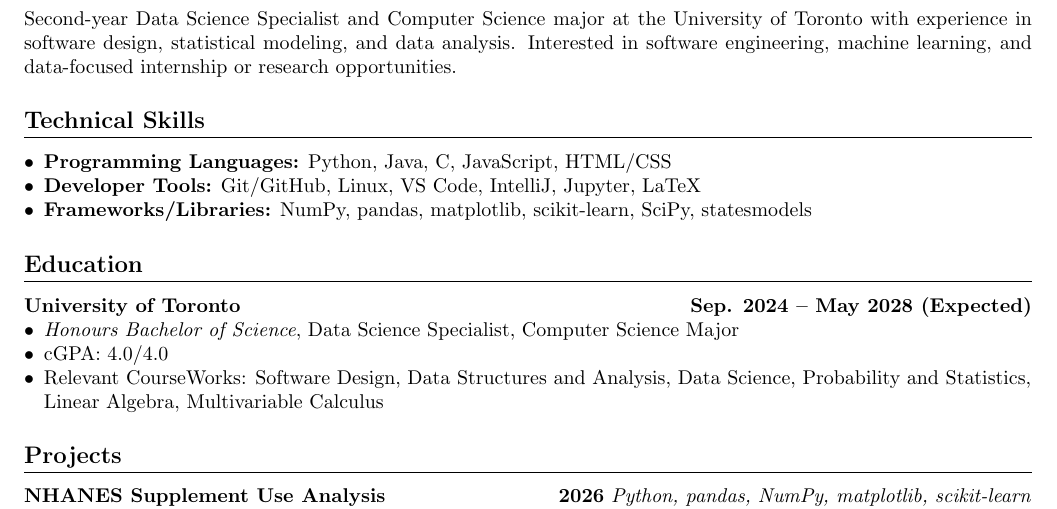
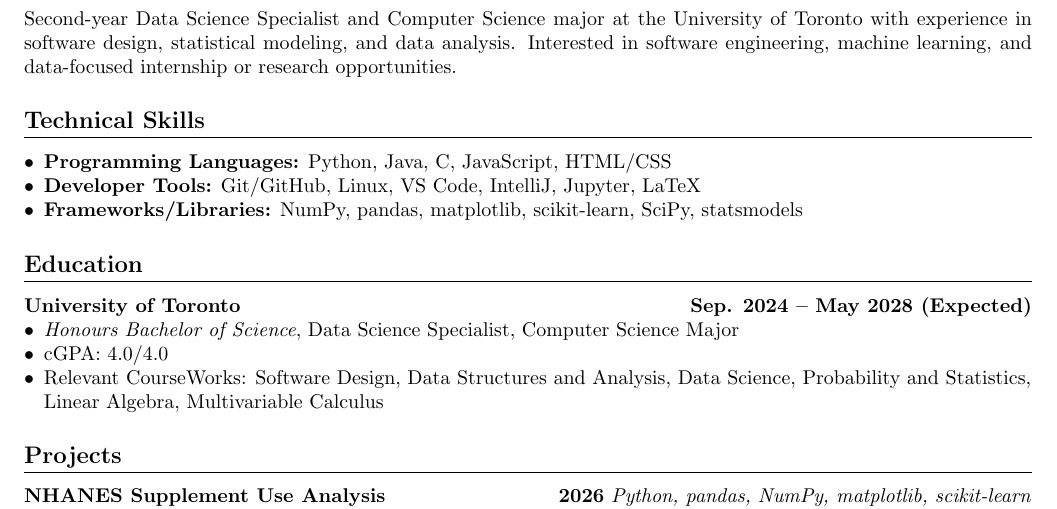
Before and after one commit to Sytion06/Sytion06.github.io, a LaTeX CV (assets/resume/Steven_Yang_Resume.tex): part of the page, cut so that both start at the same text. Compiled offline with pdfLaTeX.

Commit message:
updated typo

```diff
--- a/assets/resume/Steven_Yang_Resume.tex
+++ b/assets/resume/Steven_Yang_Resume.tex
@@ -50,7 +50,7 @@ Second-year Data Science Specialist and Computer Science major at the University
 \begin{itemize}
   \item \textbf{Programming Languages:} Python, Java, C, JavaScript, HTML/CSS
   \item \textbf{Developer Tools:} Git/GitHub, Linux, VS Code, IntelliJ, Jupyter, LaTeX
-  \item \textbf{Frameworks/Libraries:} NumPy, pandas, matplotlib, scikit-learn, SciPy, statesmodels
+  \item \textbf{Frameworks/Libraries:} NumPy, pandas, matplotlib, scikit-learn, SciPy, statsmodels
 \end{itemize}
 
 % ===== Education =====
```
Also changed, not shown: assets/resume/Steven_Yang_Resume.pdf.
